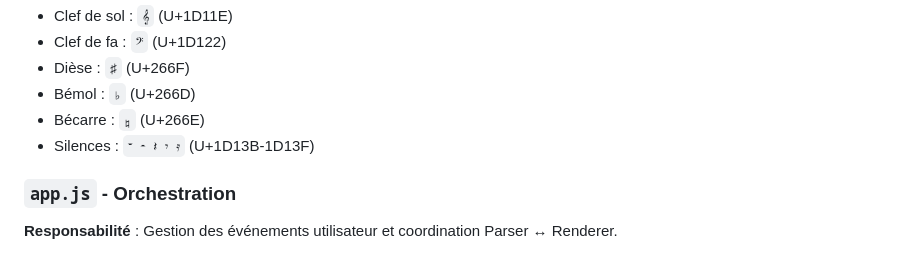
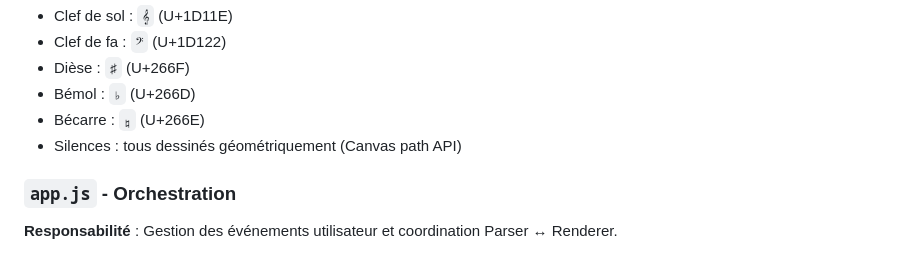
Before and after one commit to dpamar/music-helper, a Markdown page: CLAUDE.md, the part around the change. GitHub-like rendering.

Commit message:
docs(renderer): document geometric quarter rest implementation
Update CLAUDE.md to reflect that all rest symbols are now drawn
geometrically via Canvas path API instead of Unicode characters.

Co-Authored-By: Claude Opus 4.6 <noreply@anthropic.com>

```diff
--- a/CLAUDE.md
+++ b/CLAUDE.md
@@ -228,7 +228,7 @@ getYPosition(position, staffY = null) {
 - Dièse : `♯` (U+266F)
 - Bémol : `♭` (U+266D)
 - Bécarre : `♮` (U+266E)
-- Silences : `𝄻 𝄼 𝄽 𝄾 𝄿` (U+1D13B-1D13F)
+- Silences : tous dessinés géométriquement (Canvas path API)
 
 ### `app.js` - Orchestration
 
```
